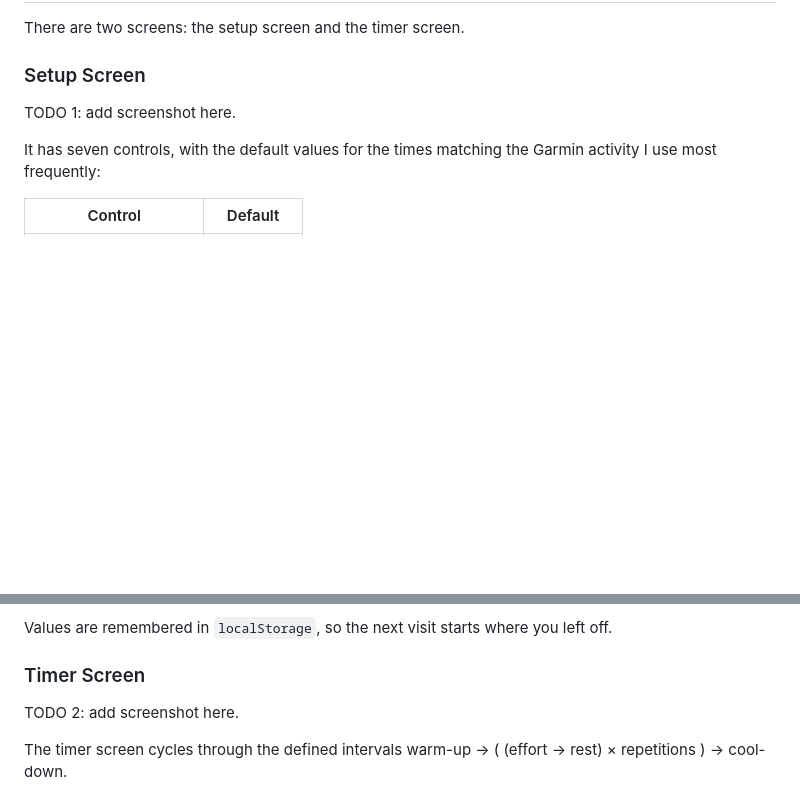
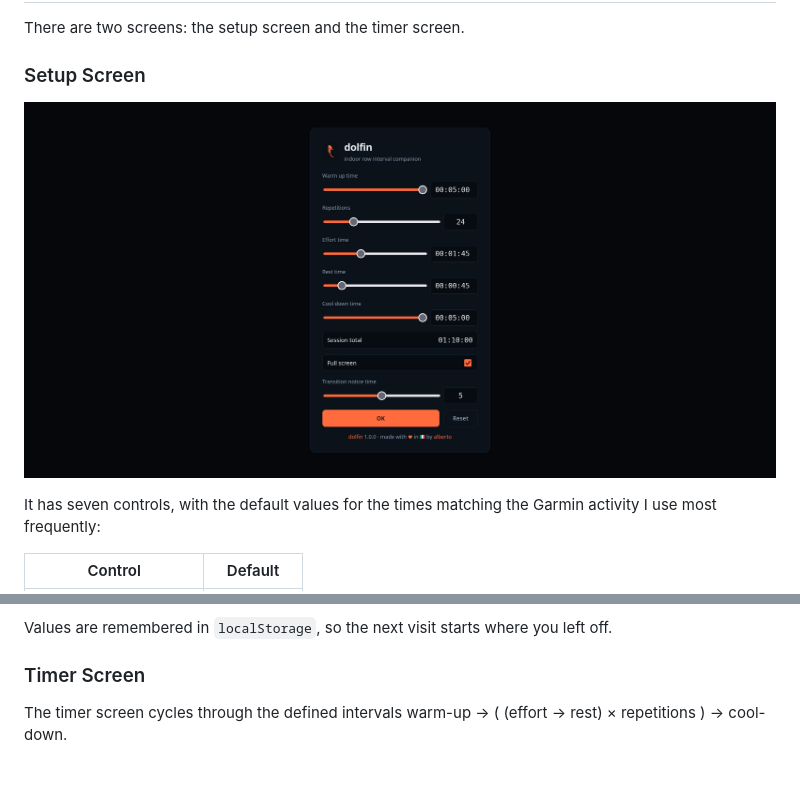
Before and after one commit to pettarin/dolfin, a Markdown page: README.md, 2 parts joined by grey strips. Rendered like a GitHub page; pictures changed too: imgs/setup_screen.png (added); blank space fills up the shorter version.

Commit message:
Add screenshots to README

```diff
--- a/README.md
+++ b/README.md
@@ -29,7 +29,7 @@ There are two screens: the setup screen and the timer screen.
 
 ### Setup Screen
 
-TODO 1: add screenshot here.
+![The Setup Screen](imgs/setup_screen.png)
 
 It has seven controls, with the default values for the times
 matching the Garmin activity I use most frequently:
@@ -60,7 +60,5 @@ Values are remembered in `localStorage`, so the next visit starts where you left
 
 ### Timer Screen
 
-TODO 2: add screenshot here.
-
 The timer screen cycles through the defined intervals
 warm-up → ( (effort → rest) × repetitions ) → cool-down.
```
Also changed, not shown: other parts of README.md (+6 -0 lines), imgs/timer_screen_1.png (added), imgs/timer_screen_2.png (added), imgs/timer_screen_3.png (added), imgs/timer_screen_4.png (added), imgs/timer_screen_5.png (added).
